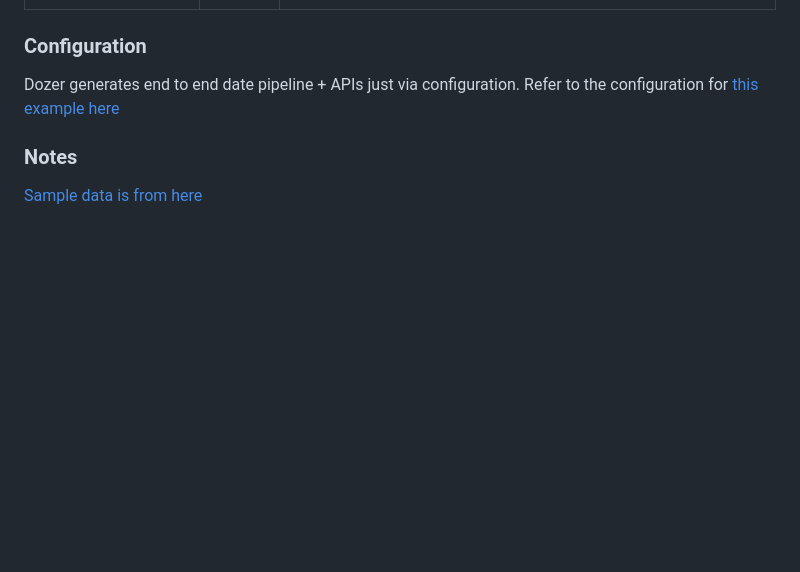
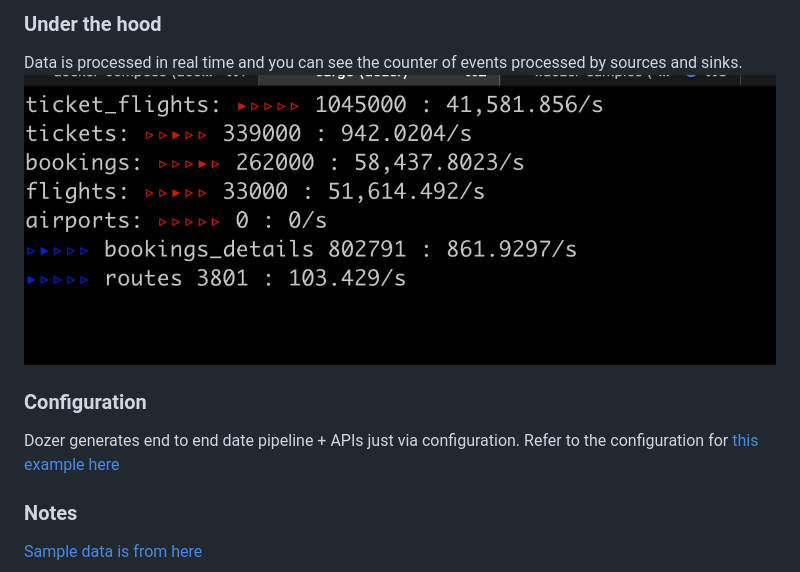
Before and after one commit to getdozer/dozer-samples, a Markdown page: pg-flights/README.md, the part around the change printed below. Rendered like a GitHub page; pictures changed too: pg-flights/images/counts.png (added); blank space fills up the shorter version.

```diff
--- a/pg-flights/README.md
+++ b/pg-flights/README.md
@@ -28,3 +78,7 @@ docker-compose up
+### Under the hood
+Data is processed in real time and you can see the counter of events processed by sources and sinks.
+![Process Counts](./images/counts.png)
+
 ### Configuration
 Dozer generates end to end date pipeline + APIs just via configuration. Refer to the configuration for [this example here](./dozer-config.yaml)
 
```
Also changed, not shown: other parts of pg-flights/README.md (+51 -1 lines).
